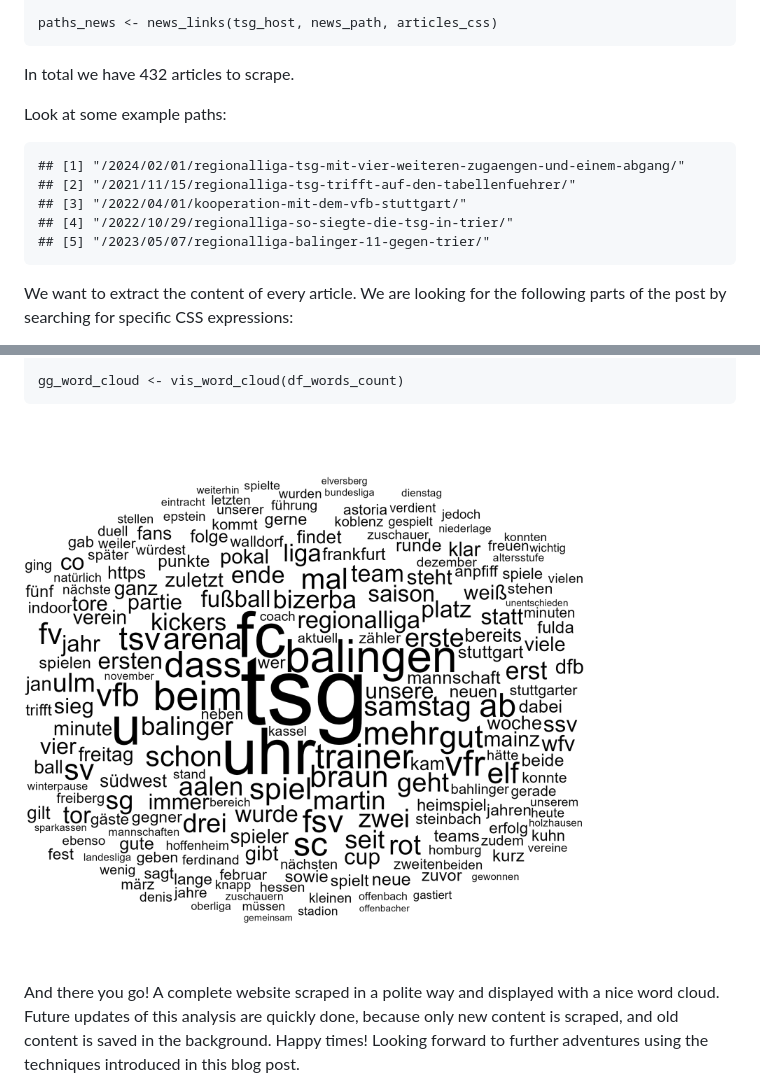
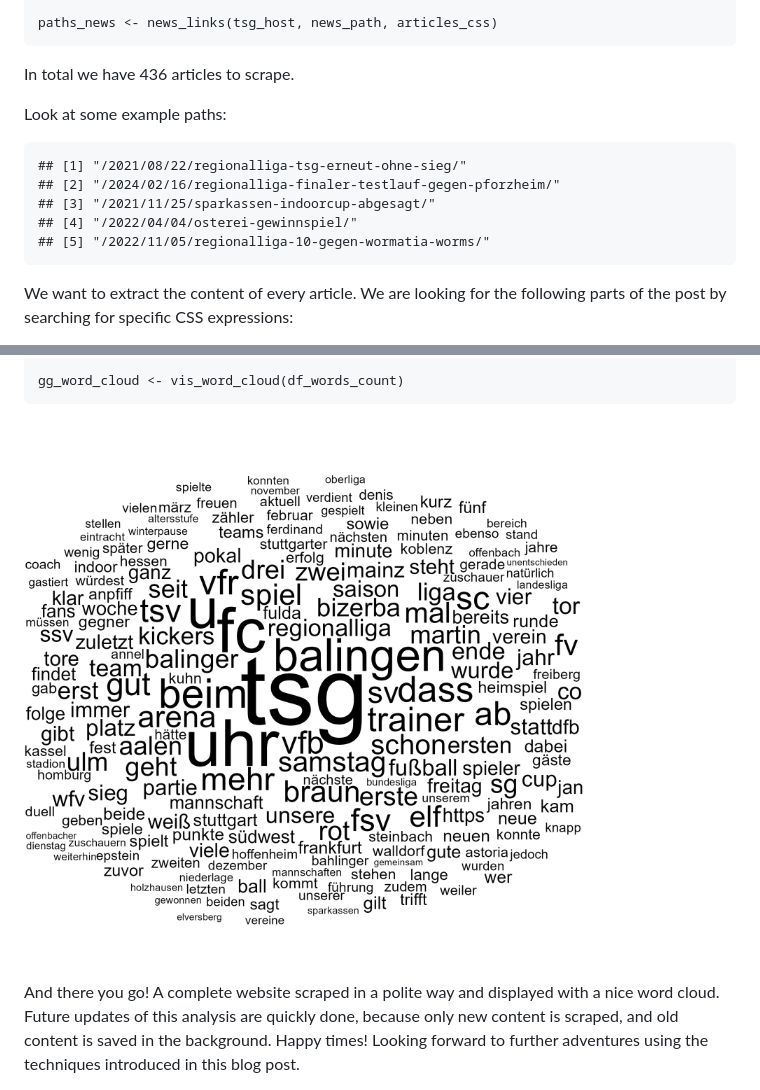
Before and after one commit to duju211/rvest_tsg, a Markdown page: README.md, 2 parts joined by grey strips. Rendered like a GitHub page; pictures changed too: tsg_word_cloud.png.

Commit message:
Data Update

```diff
--- a/README.md
+++ b/README.md
@@ -87,15 +87,15 @@ We now want to find all news articles on the website:
 
     paths_news <- news_links(tsg_host, news_path, articles_css)
 
-In total we have 432 articles to scrape.
+In total we have 436 articles to scrape.
 
 Look at some example paths:
 
-    ## [1] "/2024/02/01/regionalliga-tsg-mit-vier-weiteren-zugaengen-und-einem-abgang/"
-    ## [2] "/2021/11/15/regionalliga-tsg-trifft-auf-den-tabellenfuehrer/"
-    ## [3] "/2022/04/01/kooperation-mit-dem-vfb-stuttgart/"
-    ## [4] "/2022/10/29/regionalliga-so-siegte-die-tsg-in-trier/"
-    ## [5] "/2023/05/07/regionalliga-balinger-11-gegen-trier/"
+    ## [1] "/2021/08/22/regionalliga-tsg-erneut-ohne-sieg/"
+    ## [2] "/2024/02/16/regionalliga-finaler-testlauf-gegen-pforzheim/"
+    ## [3] "/2021/11/25/sparkassen-indoorcup-abgesagt/"
+    ## [4] "/2022/04/04/osterei-gewinnspiel/"
+    ## [5] "/2022/11/05/regionalliga-10-gegen-wormatia-worms/"
 
 We want to extract the content of every article. We are looking for the
 following parts of the post by searching for specific CSS expressions:
```
Also changed, not shown: 1 other file.
